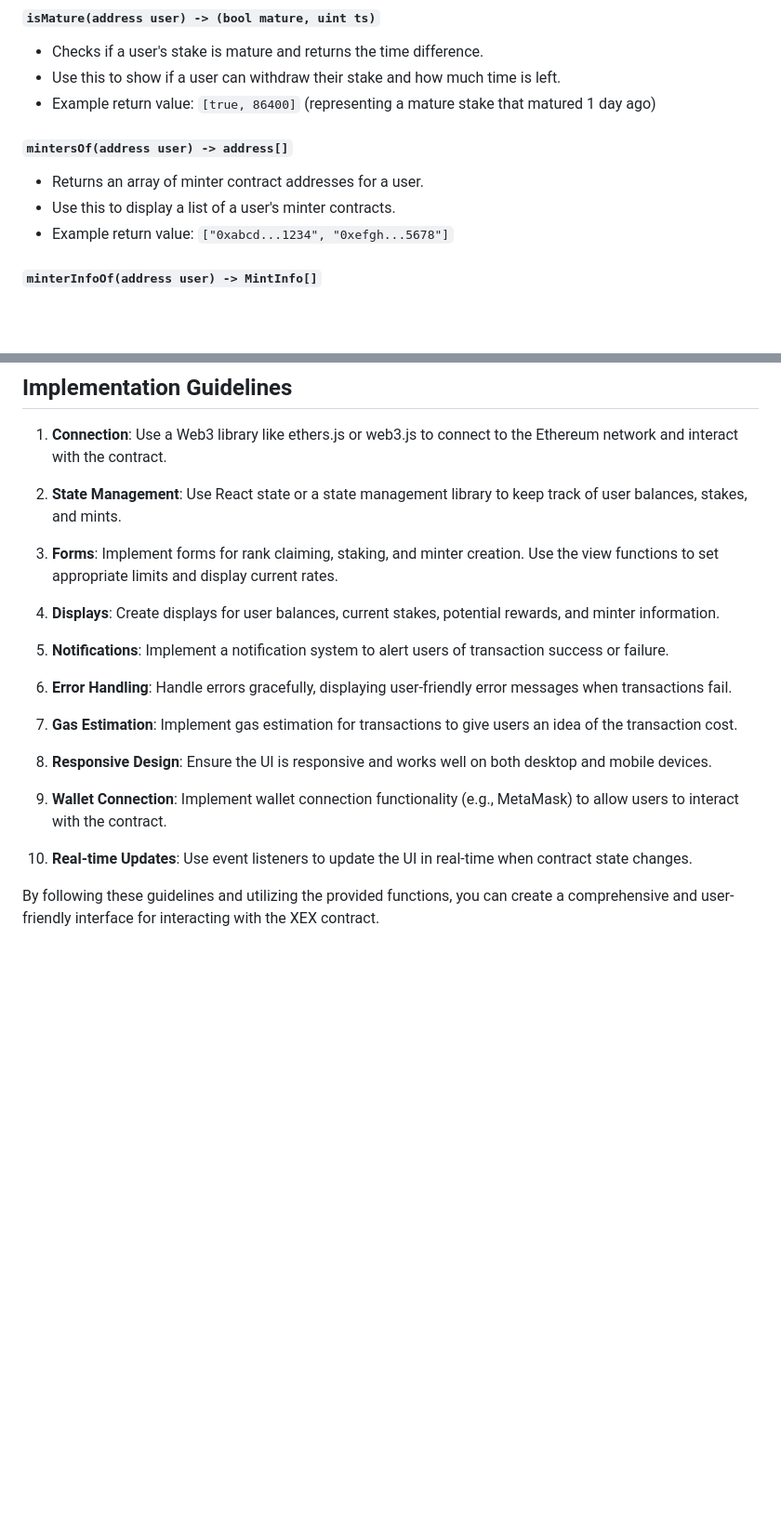
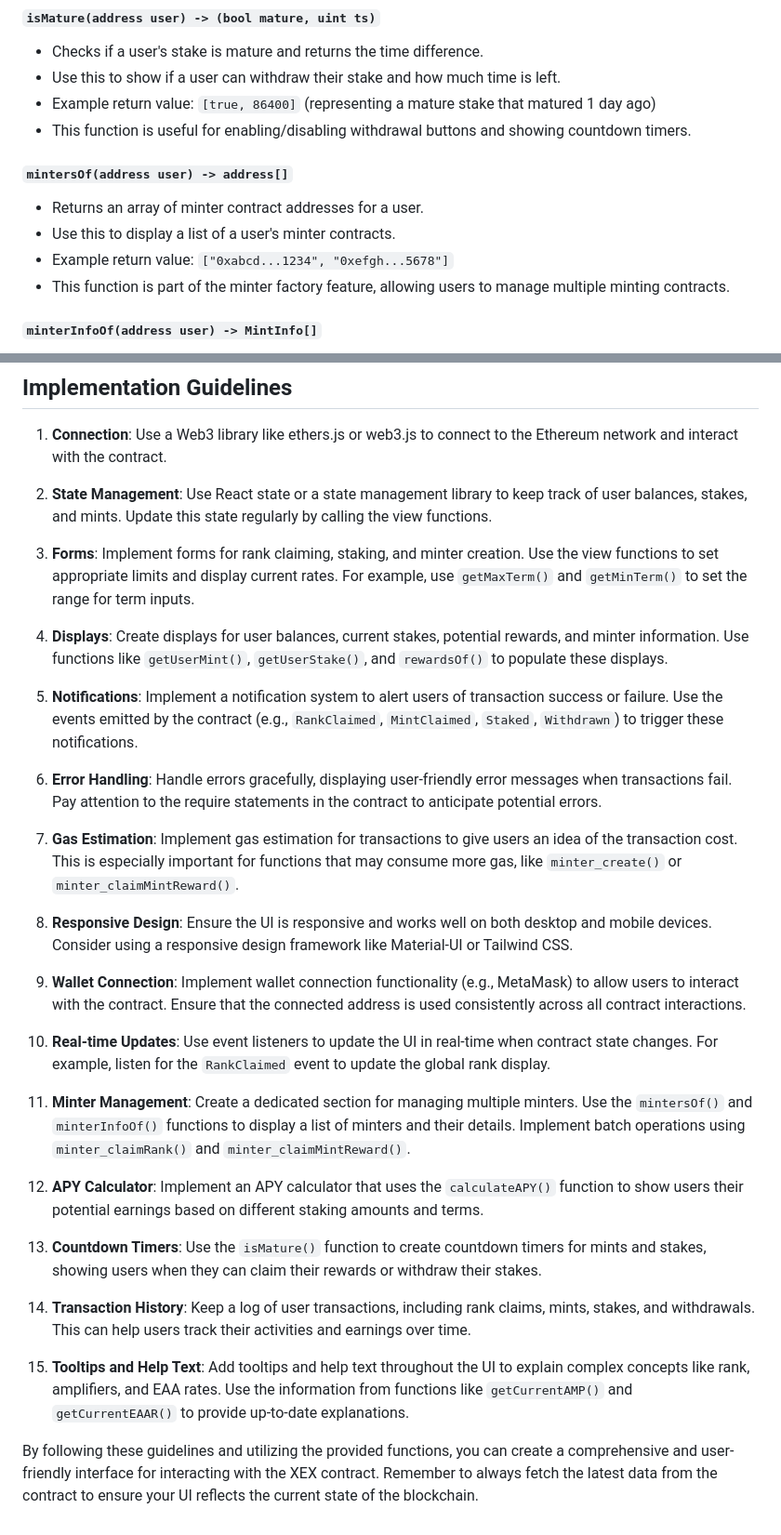
Before and after one commit to xexlabs/xex-contracts, a Markdown page: docs/XEX.md, 2 parts joined by grey strips. Shown at 93% size. Drawn GitHub-style; blank space fills up the shorter version.

Commit message:
Implemented additional functionality for minting, staking, and managing multiple minter contracts in the XEX token contract.

```diff
--- a/docs/XEX.md
+++ b/docs/XEX.md
@@ -78,11 +87,13 @@ XEX is an ERC20 token with additional functionality for minting, staking, and re
 - Checks if a user's stake is mature and returns the time difference.
 - Use this to show if a user can withdraw their stake and how much time is left.
 - Example return value: `[true, 86400]` (representing a mature stake that matured 1 day ago)
+- This function is useful for enabling/disabling withdrawal buttons and showing countdown timers.
 
 #### `mintersOf(address user) -> address[]`
 - Returns an array of minter contract addresses for a user.
 - Use this to display a list of a user's minter contracts.
 - Example return value: `["0xabcd...1234", "0xefgh...5678"]`
+- This function is part of the minter factory feature, allowing users to manage multiple minting contracts.
 
 #### `minterInfoOf(address user) -> MintInfo[]`
 - Returns an array of MintInfo structs for a user's minters.
@@ -156,22 +180,32 @@ XEX is an ERC20 token with additional functionality for minting, staking, and re
 
 1. **Connection**: Use a Web3 library like ethers.js or web3.js to connect to the Ethereum network and interact with the contract.
 
-2. **State Management**: Use React state or a state management library to keep track of user balances, stakes, and mints.
+2. **State Management**: Use React state or a state management library to keep track of user balances, stakes, and mints. Update this state regularly by calling the view functions.
 
-3. **Forms**: Implement forms for rank claiming, staking, and minter creation. Use the view functions to set appropriate limits and display current rates.
+3. **Forms**: Implement forms for rank claiming, staking, and minter creation. Use the view functions to set appropriate limits and display current rates. For example, use `getMaxTerm()` and `getMinTerm()` to set the range for term inputs.
 
-4. **Displays**: Create displays for user balances, current stakes, potential rewards, and minter information.
+4. **Displays**: Create displays for user balances, current stakes, potential rewards, and minter information. Use functions like `getUserMint()`, `getUserStake()`, and `rewardsOf()` to populate these displays.
 
-5. **Notifications**: Implement a notification system to alert users of transaction success or failure.
+5. **Notifications**: Implement a notification system to alert users of transaction success or failure. Use the events emitted by the contract (e.g., `RankClaimed`, `MintClaimed`, `Staked`, `Withdrawn`) to trigger these notifications.
 
-6. **Error Handling**: Handle errors gracefully, displaying user-friendly error messages when transactions fail.
+6. **Error Handling**: Handle errors gracefully, displaying user-friendly error messages when transactions fail. Pay attention to the require statements in the contract to anticipate potential errors.
 
-7. **Gas Estimation**: Implement gas estimation for transactions to give users an idea of the transaction cost.
+7. **Gas Estimation**: Implement gas estimation for transactions to give users an idea of the transaction cost. This is especially important for functions that may consume more gas, like `minter_create()` or `minter_claimMintReward()`.
 
-8. **Responsive Design**: Ensure the UI is responsive and works well on both desktop and mobile devices.
+8. **Responsive Design**: Ensure the UI is responsive and works well on both desktop and mobile devices. Consider using a responsive design framework like Material-UI or Tailwind CSS.
 
-9. **Wallet Connection**: Implement wallet connection functionality (e.g., MetaMask) to allow users to interact with the contract.
+9. **Wallet Connection**: Implement wallet connection functionality (e.g., MetaMask) to allow users to interact with the contract. Ensure that the connected address is used consistently across all contract interactions.
 
-10. **Real-time Updates**: Use event listeners to update the UI in real-time when contract state changes.
+10. **Real-time Updates**: Use event listeners to update the UI in real-time when contract state changes. For example, listen for the `RankClaimed` event to update the global rank display.
 
-By following these guidelines and utilizing the provided functions, you can create a comprehensive and user-friendly interface for interacting with the XEX contract.
+11. **Minter Management**: Create a dedicated section for managing multiple minters. Use the `mintersOf()` and `minterInfoOf()` functions to display a list of minters and their details. Implement batch operations using `minter_claimRank()` and `minter_claimMintReward()`.
+
+12. **APY Calculator**: Implement an APY calculator that uses the `calculateAPY()` function to show users their potential earnings based on different staking amounts and terms.
+
+13. **Countdown Timers**: Use the `isMature()` function to create countdown timers for mints and stakes, showing users when they can claim their rewards or withdraw their stakes.
+
+14. **Transaction History**: Keep a log of user transactions, including rank claims, mints, stakes, and withdrawals. This can help users track their activities and earnings over time.
+
+15. **Tooltips and Help Text**: Add tooltips and help text throughout the UI to explain complex concepts like rank, amplifiers, and EAA rates. Use the information from functions like `getCurrentAMP()` and `getCurrentEAAR()` to provide up-to-date explanations.
+
+By following these guidelines and utilizing the provided functions, you can create a comprehensive and user-friendly interface for interacting with the XEX contract. Remember to always fetch the latest data from the contract to ensure your UI reflects the current state of the blockchain.
```
Also changed, not shown: other parts of docs/XEX.md (+23 -1 lines).
